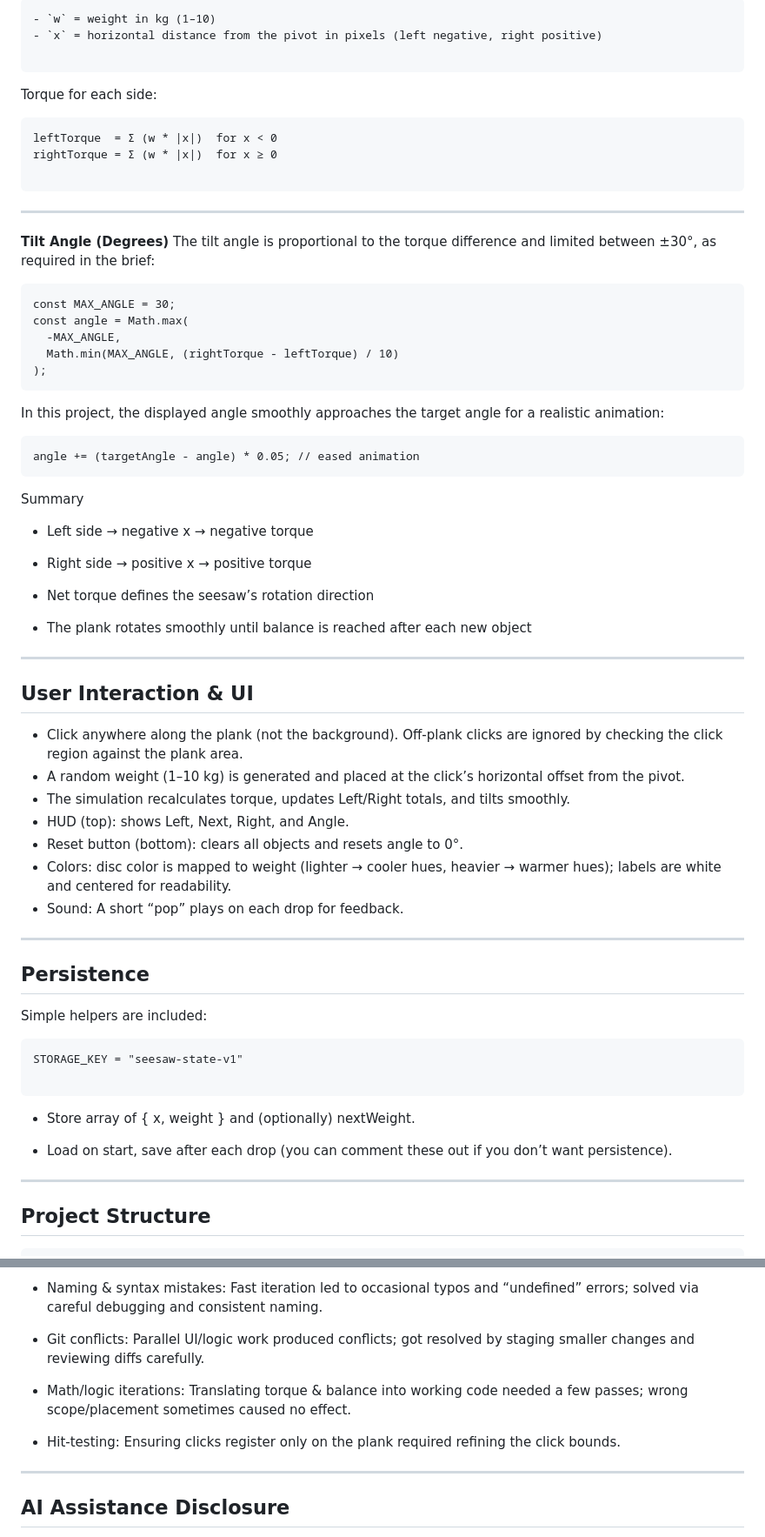
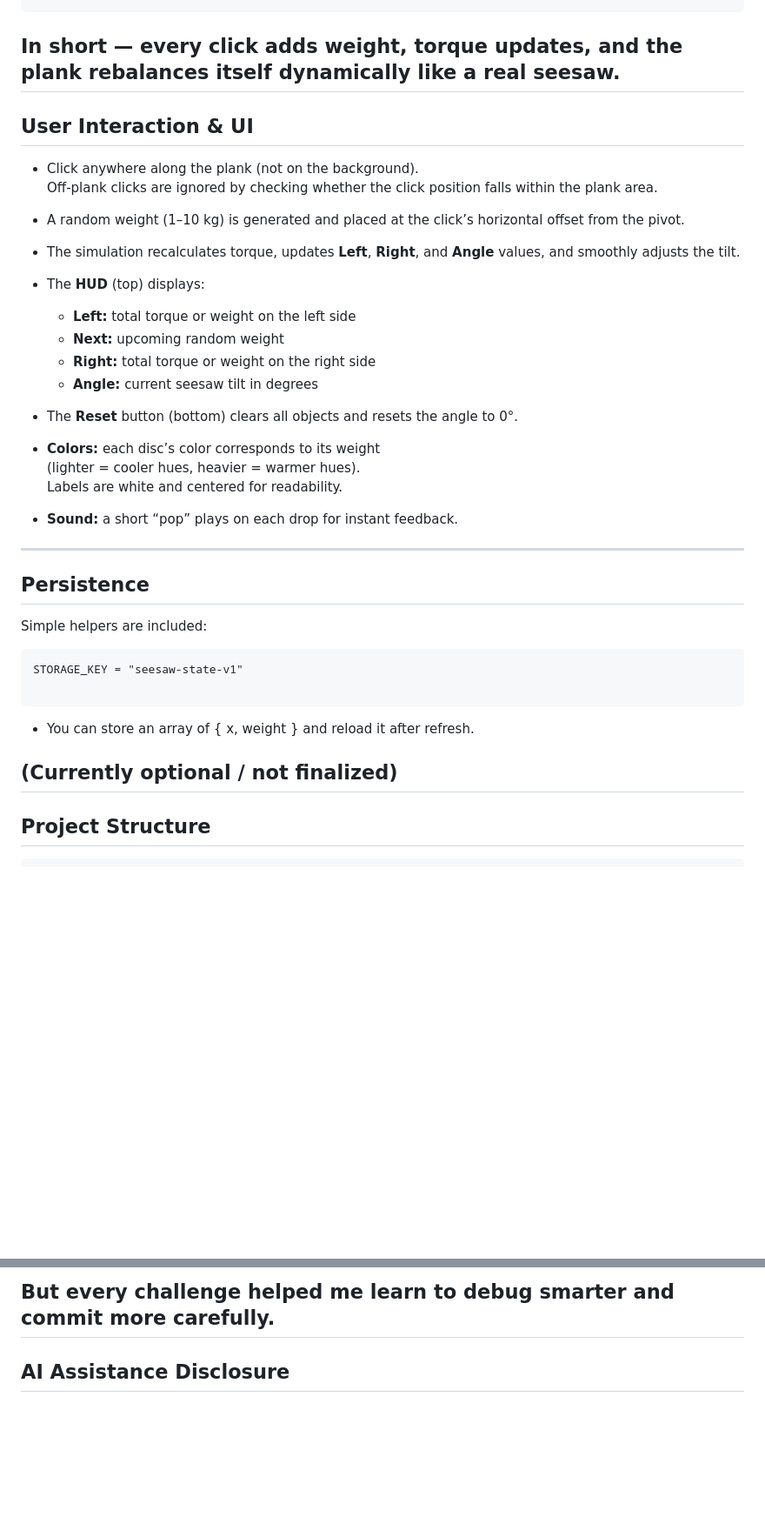
Before and after one commit to zgokceaynaci/seesaw-simulation, a Markdown page: README.md, 2 parts joined by grey strips. Shown at 87% size. Drawn GitHub-style; blank space fills up the shorter version.

````diff
--- a/README.md
+++ b/README.md
@@ -111,51 +97,29 @@ Each object has:
 ```
-- `w` = weight in kg (1–10)
-- `x` = horizontal distance from the pivot in pixels (left negative, right positive)
-
-```
-Torque for each side:
-```
-leftTorque  = Σ (w * |x|)  for x < 0
-rightTorque = Σ (w * |x|)  for x ≥ 0
-
-```
----
-**Tilt Angle (Degrees)**
-The tilt angle is proportional to the torque difference and limited between ±30°, as required in the brief:
-
-```
-const MAX_ANGLE = 30;
-const angle = Math.max(
-  -MAX_ANGLE,
-  Math.min(MAX_ANGLE, (rightTorque - leftTorque) / 10)
-);
-```
-In this project, the displayed angle smoothly approaches the target angle for a realistic animation:
-```
-angle += (targetAngle - angle) * 0.05; // eased animation
-```
-Summary
-
-- Left side → negative x → negative torque
-
-- Right side → positive x → positive torque
-
-- Net torque defines the seesaw’s rotation direction
-
-- The plank rotates smoothly until balance is reached after each new object
-
+In short — every click adds weight, torque updates, and the plank rebalances itself dynamically like a real seesaw.
 ---
 ## User Interaction & UI
-- Click anywhere along the plank (not the background). Off-plank clicks are ignored by checking the click region against the plank area.
+
+- Click anywhere along the plank (not on the background).
+  Off-plank clicks are ignored by checking whether the click position falls within the plank area.
+
 - A random weight (1–10 kg) is generated and placed at the click’s horizontal offset from the pivot.
-- The simulation recalculates torque, updates Left/Right totals, and tilts smoothly.
-- HUD (top): shows Left, Next, Right, and Angle.
-- Reset button (bottom): clears all objects and resets angle to 0°.
-- Colors: disc color is mapped to weight (lighter → cooler hues, heavier → warmer hues); labels are white and centered for readability.
-- Sound: A short “pop” plays on each drop for feedback.
 
+- The simulation recalculates torque, updates **Left**, **Right**, and **Angle** values, and smoothly adjusts the tilt.
+
+- The **HUD** (top) displays:
+  - **Left:** total torque or weight on the left side
+  - **Next:** upcoming random weight
+  - **Right:** total torque or weight on the right side
+  - **Angle:** current seesaw tilt in degrees
+
+- The **Reset** button (bottom) clears all objects and resets the angle to 0°.
+
+- **Colors:** each disc’s color corresponds to its weight
+  (lighter = cooler hues, heavier = warmer hues).
+  Labels are white and centered for readability.
+
+- **Sound:** a short “pop” plays on each drop for instant feedback.
 ---
-
 ## Persistence
 
 Simple helpers are included:
@@ -163,9 +127,9 @@ Simple helpers are included:
 STORAGE_KEY = "seesaw-state-v1"
 
 ```
-- Store array of { x, weight } and (optionally) nextWeight.
+- You can store an array of { x, weight } and reload it after refresh.
 
-- Load on start, save after each drop (you can comment these out if you don’t want persistence).
+(Currently optional / not finalized)
 ---
 
 ## Project Structure
@@ -264,12 +202,5 @@ Branching: worked on feature branches like feature/visuals, feature/physics, fea
 
-- Naming & syntax mistakes: Fast iteration led to occasional typos and “undefined” errors; solved via careful debugging and consistent naming.
-
-- Git conflicts: Parallel UI/logic work produced conflicts; got resolved by staging smaller changes and reviewing diffs carefully.
-
-- Math/logic iterations: Translating torque & balance into working code needed a few passes; wrong scope/placement sometimes caused no effect.
-
-- Hit-testing: Ensuring clicks register only on the plank required refining the click bounds.
-
+But every challenge helped me learn to debug smarter and commit more carefully.
 ---
 ## AI Assistance Disclosure
 
````
Also changed, not shown: other parts of README.md (+50 -86 lines).
